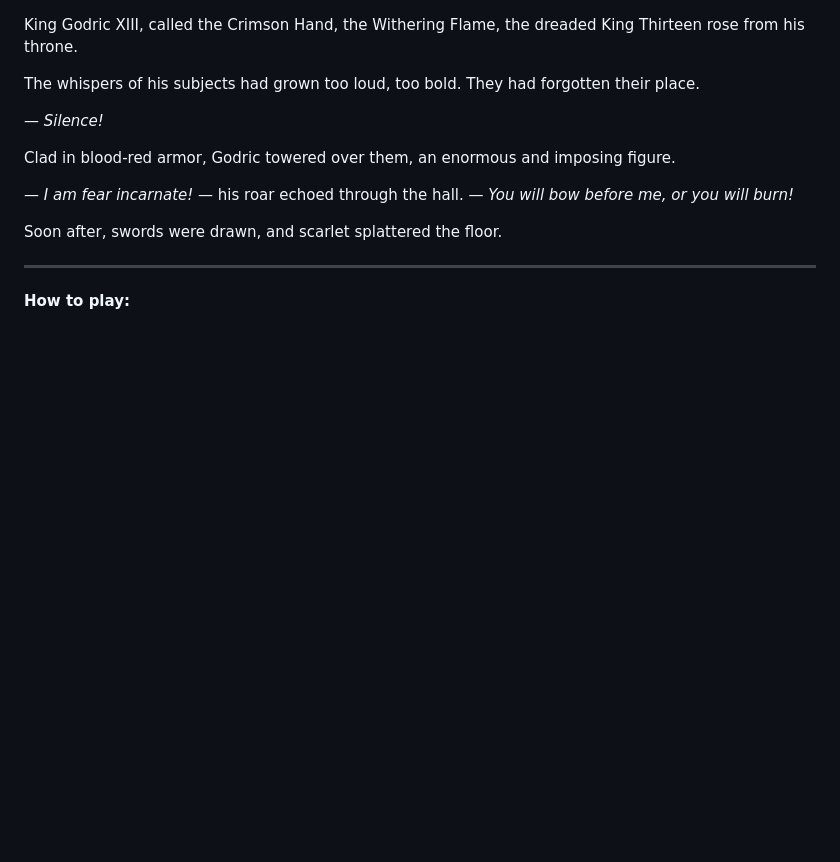
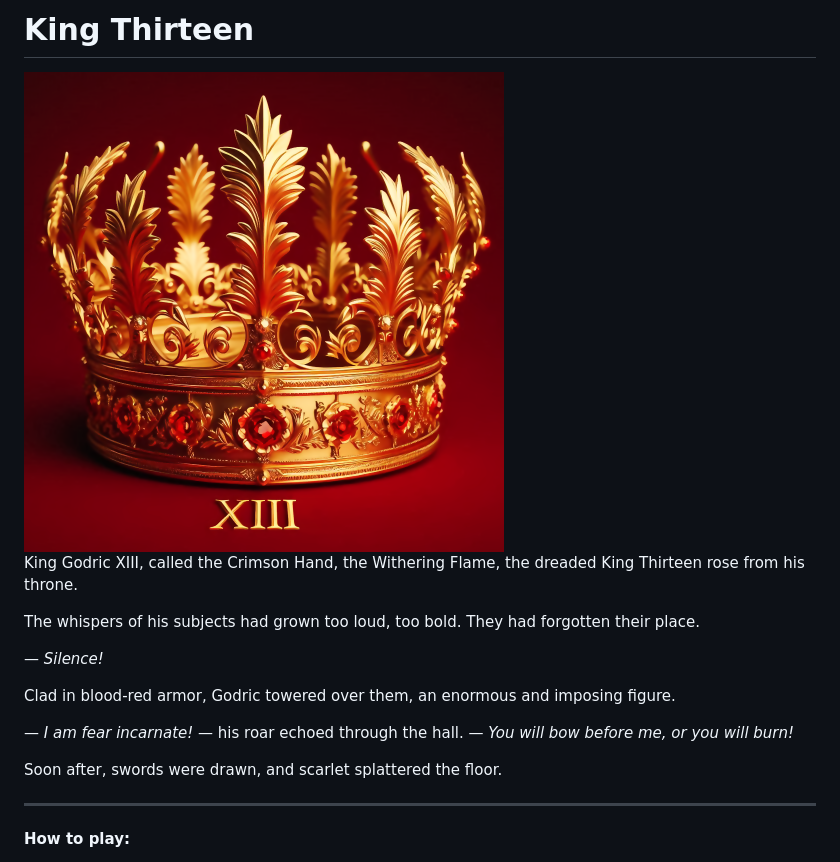
Before and after one commit to mvasilkov/board2024, a Markdown page: README.md, the part around the change. GitHub-like rendering; pictures changed too: pictures/crimson_crown.png (added); blank space fills up the shorter version.

Commit message:
Pictures

```diff
--- a/README.md
+++ b/README.md
@@ -1,3 +1,7 @@
+# King Thirteen
+
+<img src="https://raw.githubusercontent.com/mvasilkov/board2024/master/pictures/crimson_crown.png" height="480" width="480">
+
 King Godric XIII, called the Crimson Hand, the Withering Flame, the dreaded King Thirteen rose from his throne.
 
 The whispers of his subjects had grown too loud, too bold. They had forgotten their place.
```
Also changed, not shown: pictures/crimson_crown_320.png (added), pictures/crimson_crown_320_dithering.png (added), pictures/crimson_crown_800_500.png (added), pictures/crimson_crown_800_500_dithering.png (added).
